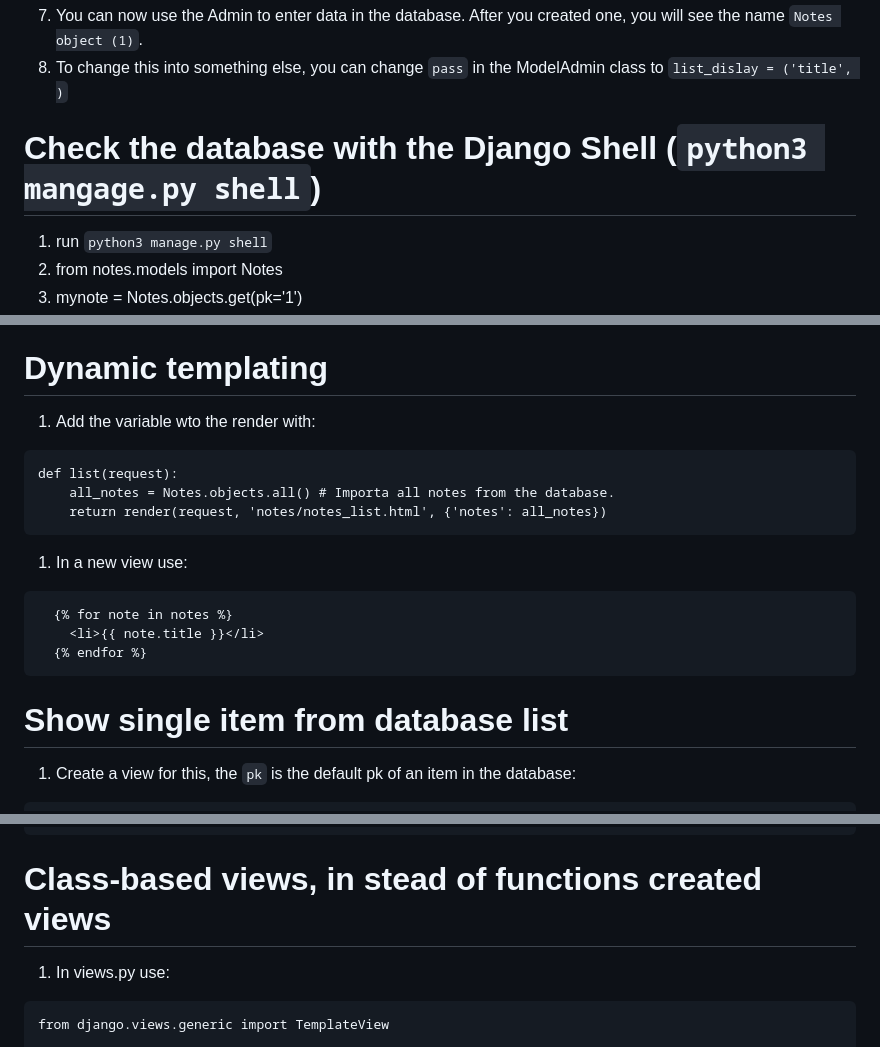
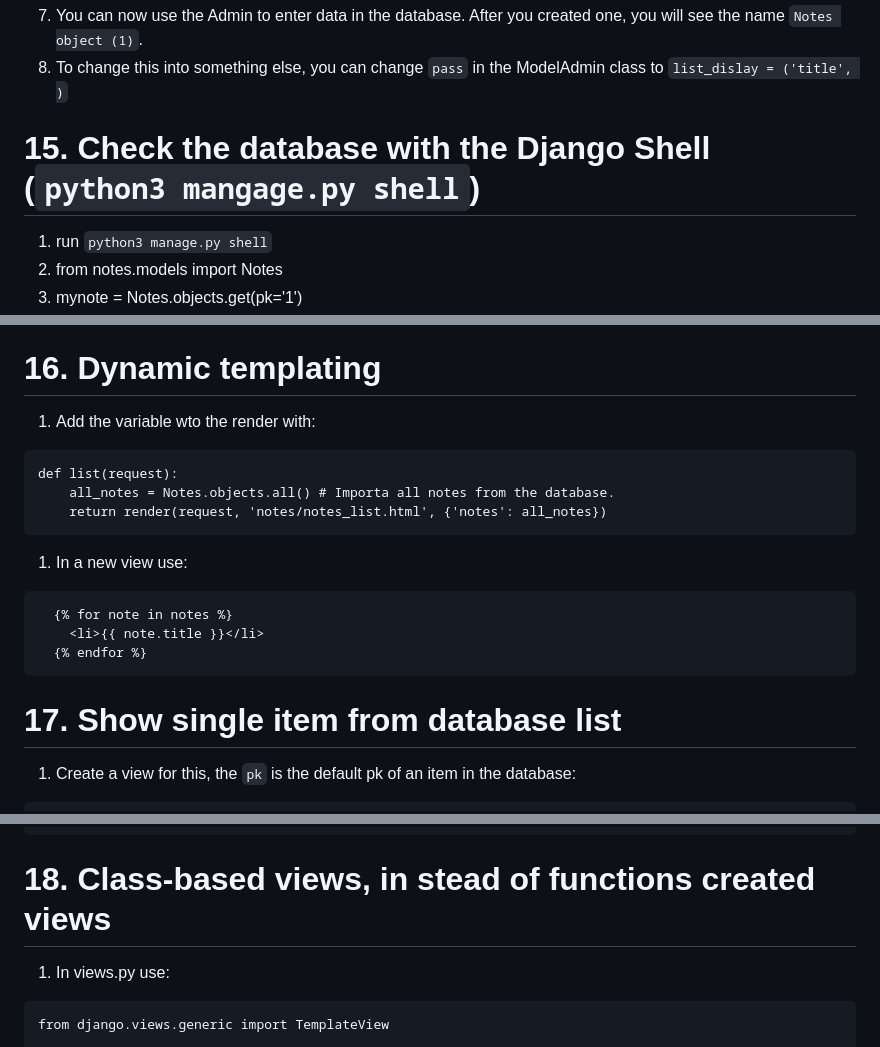
Before and after one commit to openshebang/openshebang, a Markdown page: django_cheat_sheet.md, 3 parts joined by grey strips. GitHub-like rendering.

````diff
--- a/django_cheat_sheet.md
+++ b/django_cheat_sheet.md
@@ -141,7 +161,7 @@ admin.site.register(models.Notes, NotesAdmin)
 7. You can now use the Admin to enter data in the database. After you created one, you will see the name `Notes object (1)`.
 8. To change this into something else, you can change `pass` in the ModelAdmin class to `list_dislay = ('title', )`
 
-# Check the database with the Django Shell (`python3 mangage.py shell`)
+# 15. Check the database with the Django Shell (`python3 mangage.py shell`)
 
 1. run `python3 manage.py shell`
 1. from notes.models import Notes
@@ -156,7 +176,7 @@ admin.site.register(models.Notes, NotesAdmin)
 1. Or chain filters: `Notes.objects.exclude(text__icontains="dJanGo"``
 1. Exit out the Django Shell: `exit()`
 
-# Dynamic templating
+# 16. Dynamic templating
 
 1. Add the variable wto the render with:
 ```
@@ -171,7 +191,7 @@ def list(request):
   {% endfor %}
 ```
 
-# Show single item from database list
+# 17. Show single item from database list
 
 1. Create a view for this, the `pk` is the default pk of an item in the database:
 ```
@@ -200,7 +220,7 @@ def detail(request, pk):
   return render(request, 'notes/notes_detail.html', {'note': note})
 ```
 
-# Class-based views, in stead of functions created views
+# 18. Class-based views, in stead of functions created views
 
 1. In views.py use:
 ```
````
Also changed, not shown: other parts of django_cheat_sheet.md (+35 -15 lines).
